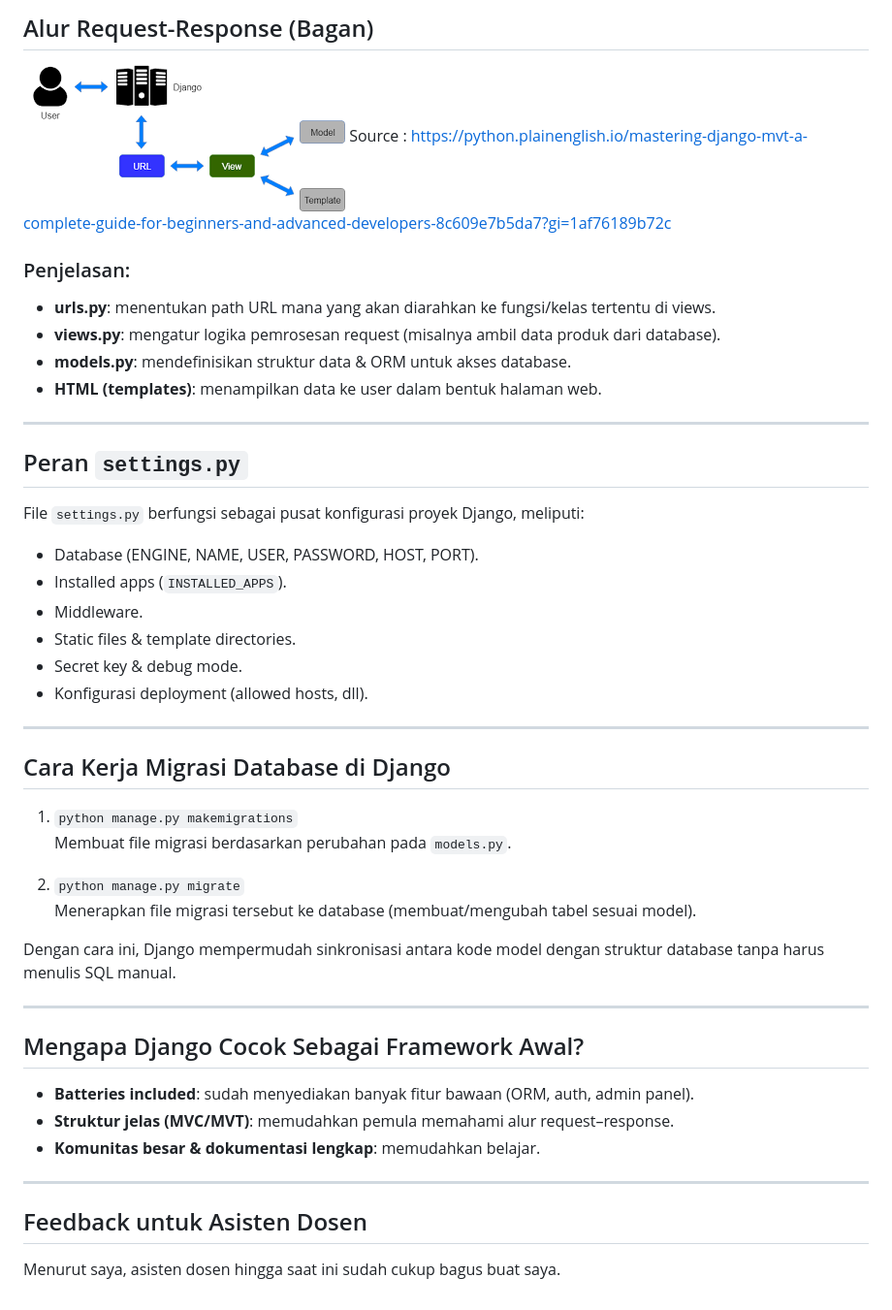
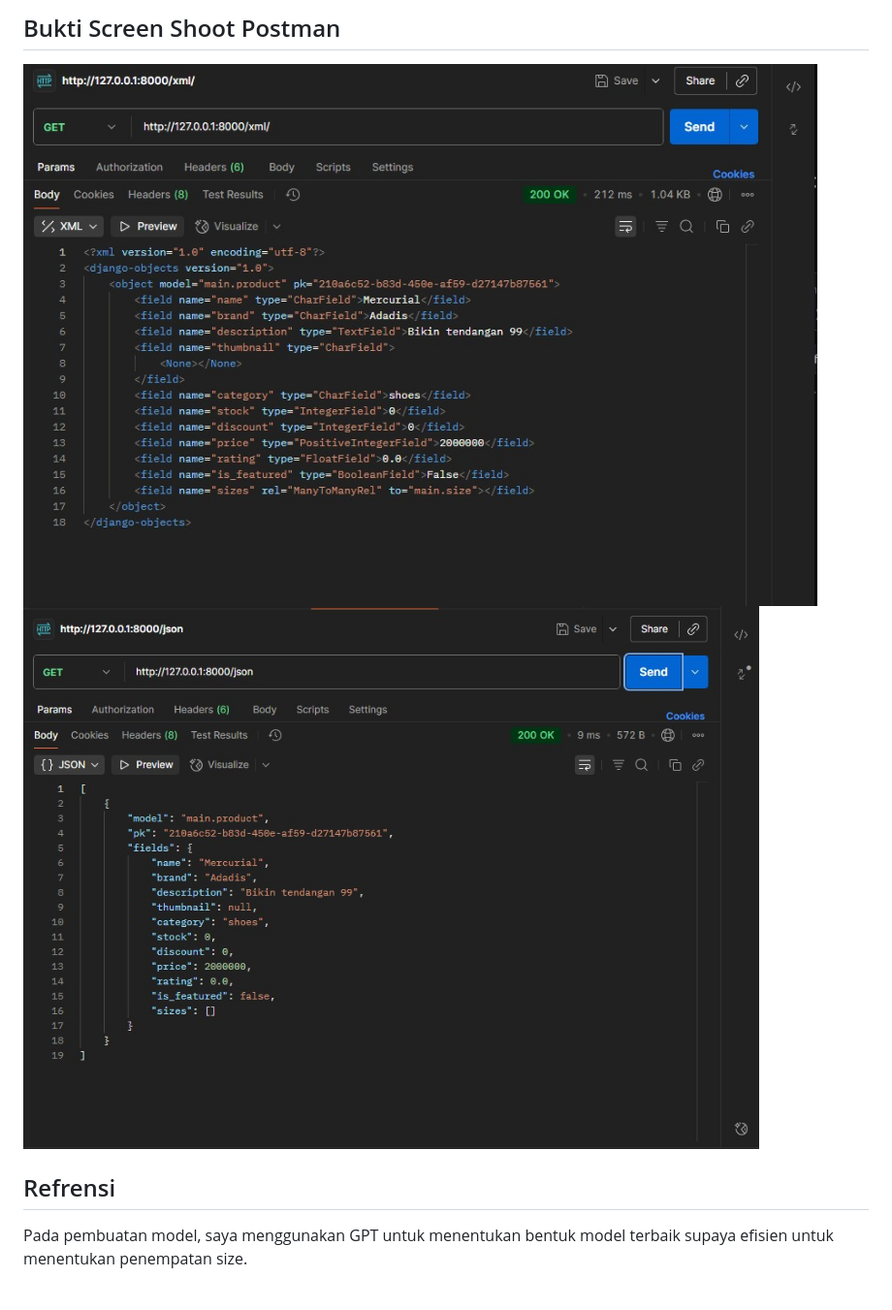
Before and after one commit to azzelll/PBP-footballshop, a Markdown page: README.md, the part around the change printed below. Shown: that part at 97% size. Drawn GitHub-style; pictures changed too: download.png (deleted), json.jpg (added), xml.jpg (added).

```diff
--- a/README.md
+++ b/README.md
@@ -35,43 +58,7 @@ Aplikasi sudah di-deploy dan dapat diakses melalui tautan berikut:
 
-##  Alur Request-Response (Bagan)
-![Bagan MVT](download.png)
-Source : https://python.plainenglish.io/mastering-django-mvt-a-complete-guide-for-beginners-and-advanced-developers-8c609e7b5da7?gi=1af76189b72c
+##  Bukti Screen Shoot Postman
+![Postman XML](xml.jpg)
+![Postman JSON](json.jpg)
 
-### Penjelasan:
-- **urls.py**: menentukan path URL mana yang akan diarahkan ke fungsi/kelas tertentu di views.
-- **views.py**: mengatur logika pemrosesan request (misalnya ambil data produk dari database).
-- **models.py**: mendefinisikan struktur data & ORM untuk akses database.
-- **HTML (templates)**: menampilkan data ke user dalam bentuk halaman web.
-
----
-
-## Peran `settings.py`
-File `settings.py` berfungsi sebagai pusat konfigurasi proyek Django, meliputi:
-- Database (ENGINE, NAME, USER, PASSWORD, HOST, PORT).
-- Installed apps (`INSTALLED_APPS`).
-- Middleware.
-- Static files & template directories.
-- Secret key & debug mode.
-- Konfigurasi deployment (allowed hosts, dll).
-
----
-
-## Cara Kerja Migrasi Database di Django
-1. `python manage.py makemigrations`
-   Membuat file migrasi berdasarkan perubahan pada `models.py`.
-
-2. `python manage.py migrate`
-   Menerapkan file migrasi tersebut ke database (membuat/mengubah tabel sesuai model).
-
-Dengan cara ini, Django mempermudah sinkronisasi antara kode model dengan struktur database tanpa harus menulis SQL manual.
-
----
-
-## Mengapa Django Cocok Sebagai Framework Awal?
-- **Batteries included**: sudah menyediakan banyak fitur bawaan (ORM, auth, admin panel).
-- **Struktur jelas (MVC/MVT)**: memudahkan pemula memahami alur request–response.
-- **Komunitas besar & dokumentasi lengkap**: memudahkan belajar.
----
-
-## Feedback untuk Asisten Dosen
-Menurut saya, asisten dosen hingga saat ini sudah cukup bagus buat saya.
+## Refrensi
+Pada pembuatan model, saya menggunakan GPT untuk menentukan bentuk model terbaik supaya efisien untuk menentukan penempatan size.
```
Also changed, not shown: other parts of README.md (+43 -20 lines), 2 other files.
